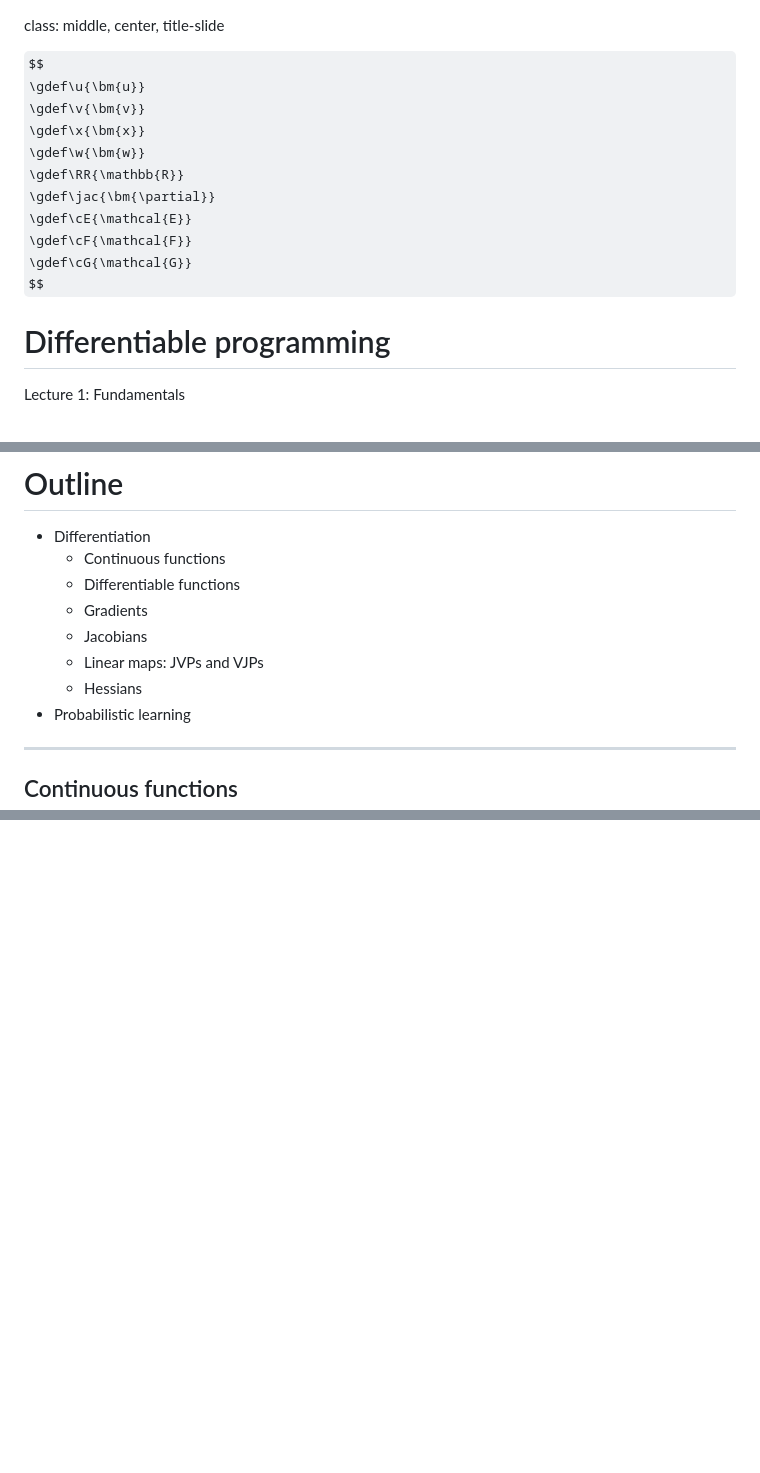
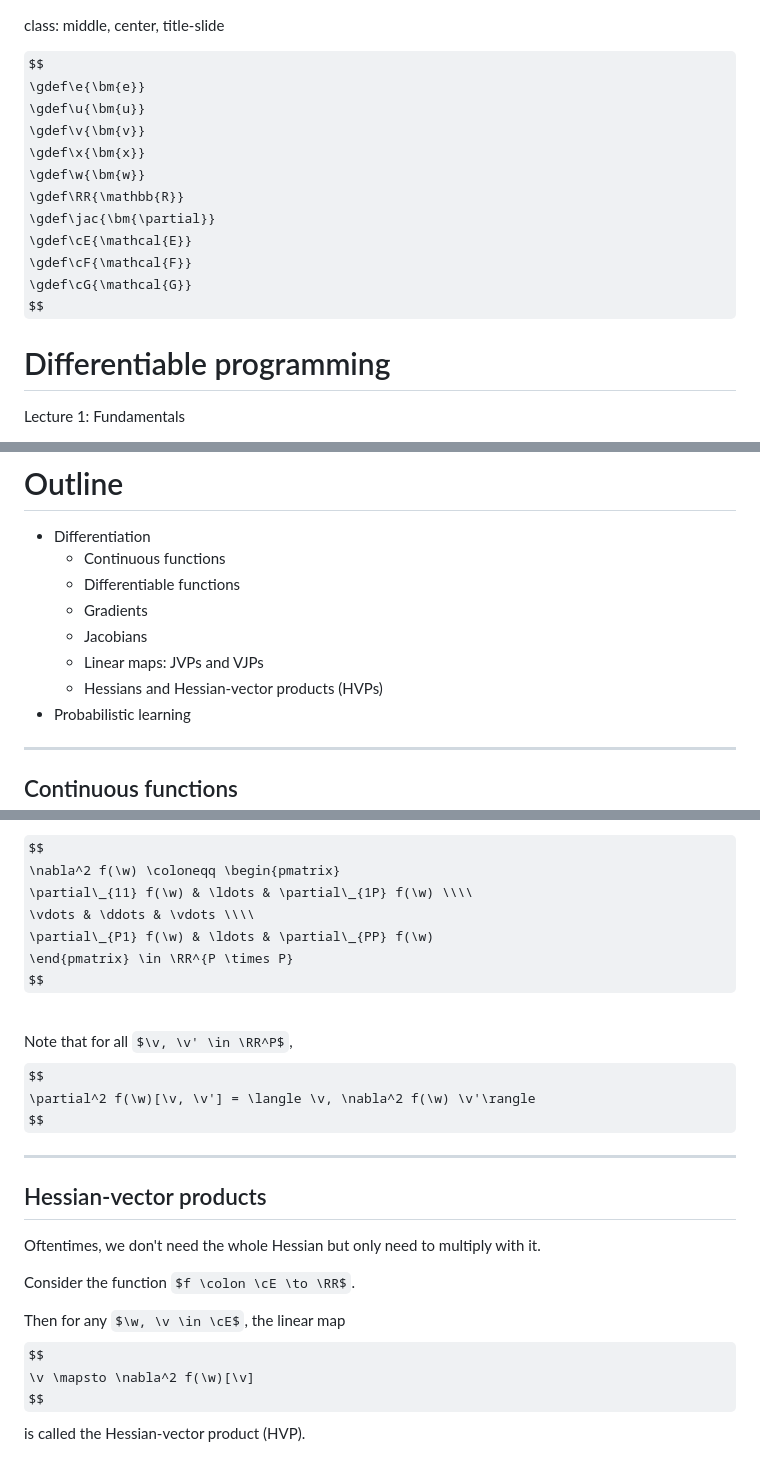
Before and after one commit to diffprog/slides, a Markdown page: fundamentals.md, 3 parts joined by grey strips. Drawn GitHub-style; some formulas as TeX source; blank space fills up the shorter version.

```diff
--- a/fundamentals.md
+++ b/fundamentals.md
@@ -1,6 +1,7 @@
 class: middle, center, title-slide
 
 $$
+\gdef\e{\bm{e}}
 \gdef\u{\bm{u}}
 \gdef\v{\bm{v}}
 \gdef\x{\bm{x}}
@@ -29,7 +30,7 @@ Mathieu Blondel, Vincent Roulet
   * Gradients
   * Jacobians
   * Linear maps: JVPs and VJPs
-  * Hessians
+  * Hessians and Hessian-vector products (HVPs)
 - Probabilistic learning
 
 ---
@@ -466,0 +532,28 @@ These two formulas are the basis of forward-mode and reverse-mode autodiff!
+$$
+\nabla^2 f(\w) \coloneqq \begin{pmatrix}
+  \partial\_{11} f(\w) & \ldots & \partial\_{1P} f(\w) \\\\
+  \vdots & \ddots & \vdots \\\\
+  \partial\_{P1} f(\w) & \ldots & \partial\_{PP} f(\w)
+\end{pmatrix} \in \RR^{P \times P}
+$$
+
+<br>
+
+Note that for all $\v, \v' \in \RR^P$,
+$$
+\partial^2 f(\w)[\v, \v'] = \langle \v, \nabla^2 f(\w) \v'\rangle
+$$
+
+---
+
+## Hessian-vector products
+
+Oftentimes, we don't need the whole Hessian but only need to multiply with it.
+
+Consider the function $f \colon \cE \to \RR$.
+
+Then for any $\w, \v \in \cE$, the linear map
+$$
+\v \mapsto \nabla^2 f(\w)[\v]
+$$
+is called the Hessian-vector product (HVP).
```
Also changed, not shown: other parts of fundamentals.md (+64 -0 lines), figures/fundamentals/second_der.png (added).
